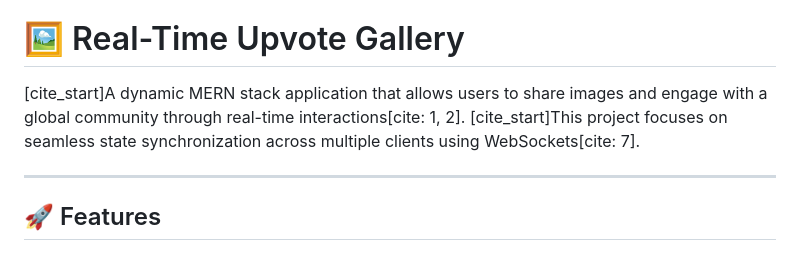
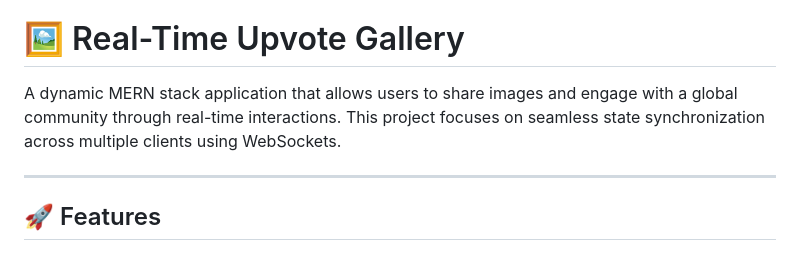
Before and after one commit to vanshi040907/gdg_task3, a Markdown page: README.md, the part around the change. Drawn GitHub-style.

Commit message:
Simplify project description in README.md
Removed citation formatting from project description for clarity.

```diff
--- a/README.md
+++ b/README.md
@@ -3,7 +3,8 @@ GDG 2026- first task
 
 # 🖼️ Real-Time Upvote Gallery
 
-[cite_start]A dynamic MERN stack application that allows users to share images and engage with a global community through real-time interactions[cite: 1, 2]. [cite_start]This project focuses on seamless state synchronization across multiple clients using WebSockets[cite: 7].
+A dynamic MERN stack application that allows users to share images and engage with a global community through real-time interactions.
+This project focuses on seamless state synchronization across multiple clients using WebSockets.
 
 ---
 
```
